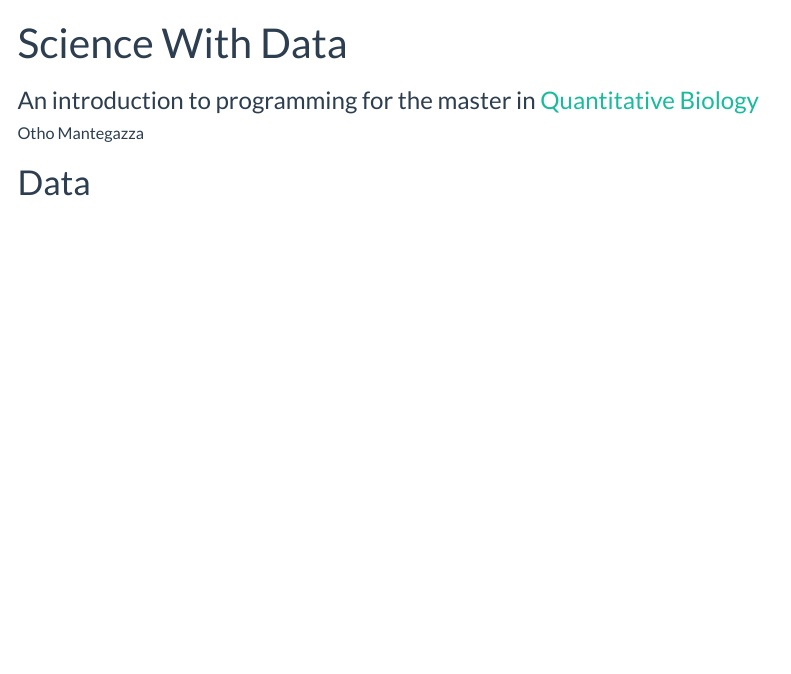
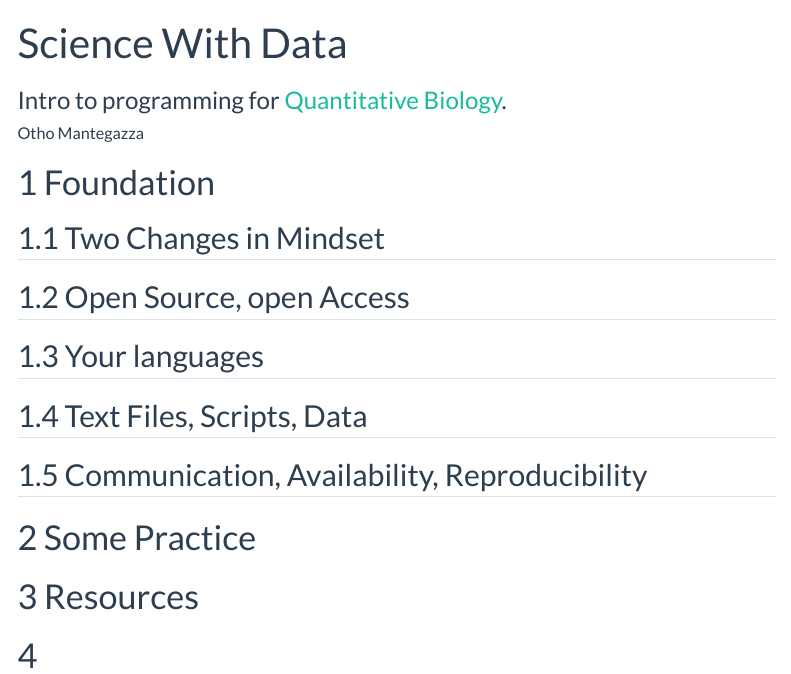
Before and after one commit to othomantegazza/quantitative-bio-unimi, a Quarto document (index.qmd): the page in a window 1100 px wide, from its top. Rendered offline with R 4.5, knitr and Pandoc in place of Quarto, with nearby package versions; menus at the side of the page are left out.

Commit message:
Define structure

```diff
--- a/_quarto.yml
+++ b/_quarto.yml
@@ -12,7 +12,8 @@ website:
         text: Home
       - href: my-background.qmd
         text: CV
-      - contacts.qmd
+      - href: contacts.qmd
+        text: Contacts
 
 format:
   html:
--- a/index.qmd
+++ b/index.qmd
@@ -1,6 +1,6 @@
 ---
 title: "Science With Data"
-subtitle: "An introduction to programming for the master in [Quantitative Biology](https://www.unimi.it/en/education/quantitative-biology)"
+subtitle: "Intro to programming for [Quantitative Biology](https://www.unimi.it/en/education/quantitative-biology)."
 author: "Otho Mantegazza"
 format:
   html:
@@ -8,3 +9,19 @@ format:
 ---
 
-# Data
+# Foundation
+
+## Two Changes in Mindset
+
+## Open Source, open Access
+
+## Your languages
+
+## Text Files, Scripts, Data
+
+## Communication, Availability, Reproducibility
+
+# Some Practice
+
+# Resources
+
+#
```
Also changed, not shown: index.qmd (1 more changed lines).
